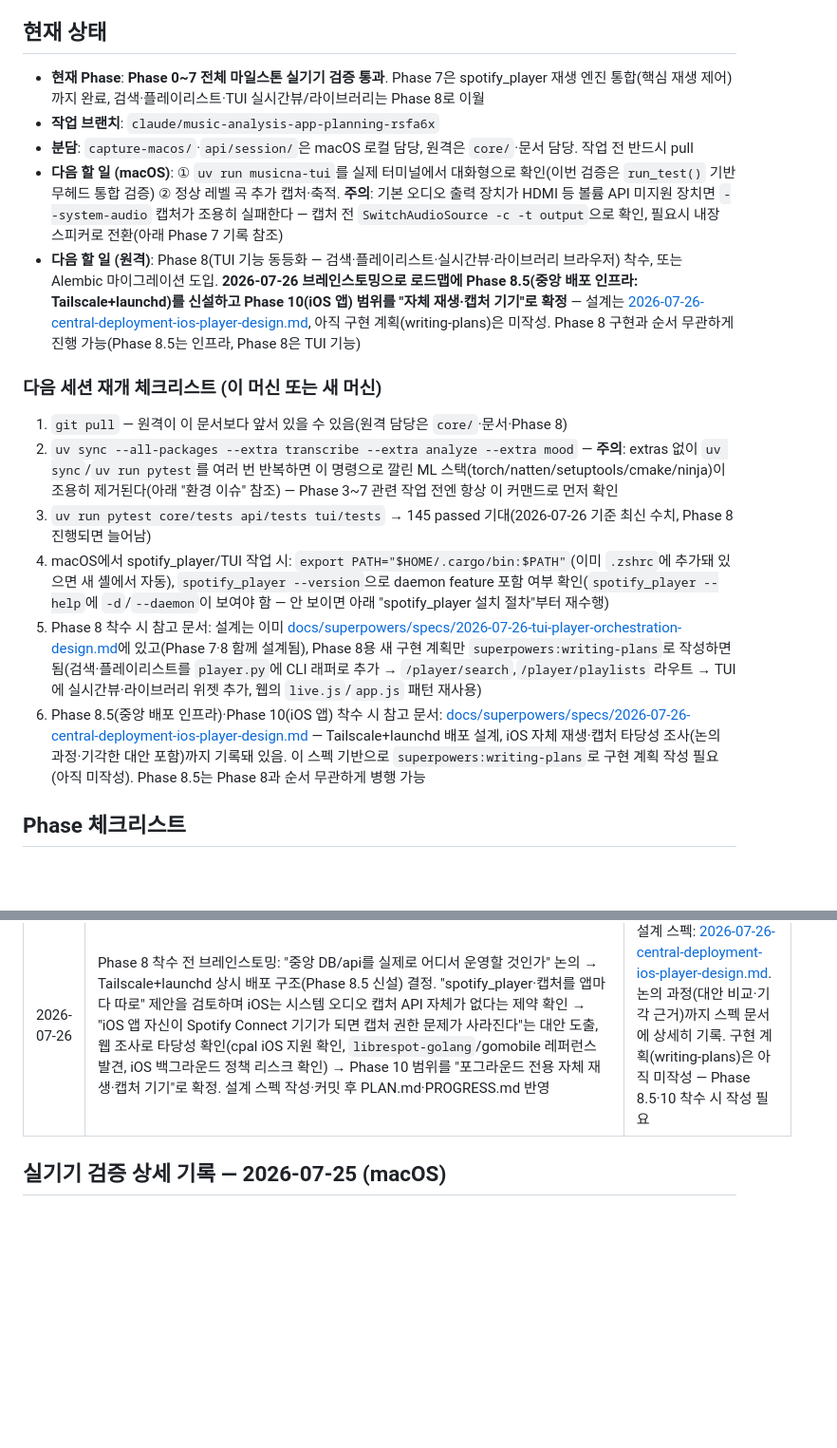
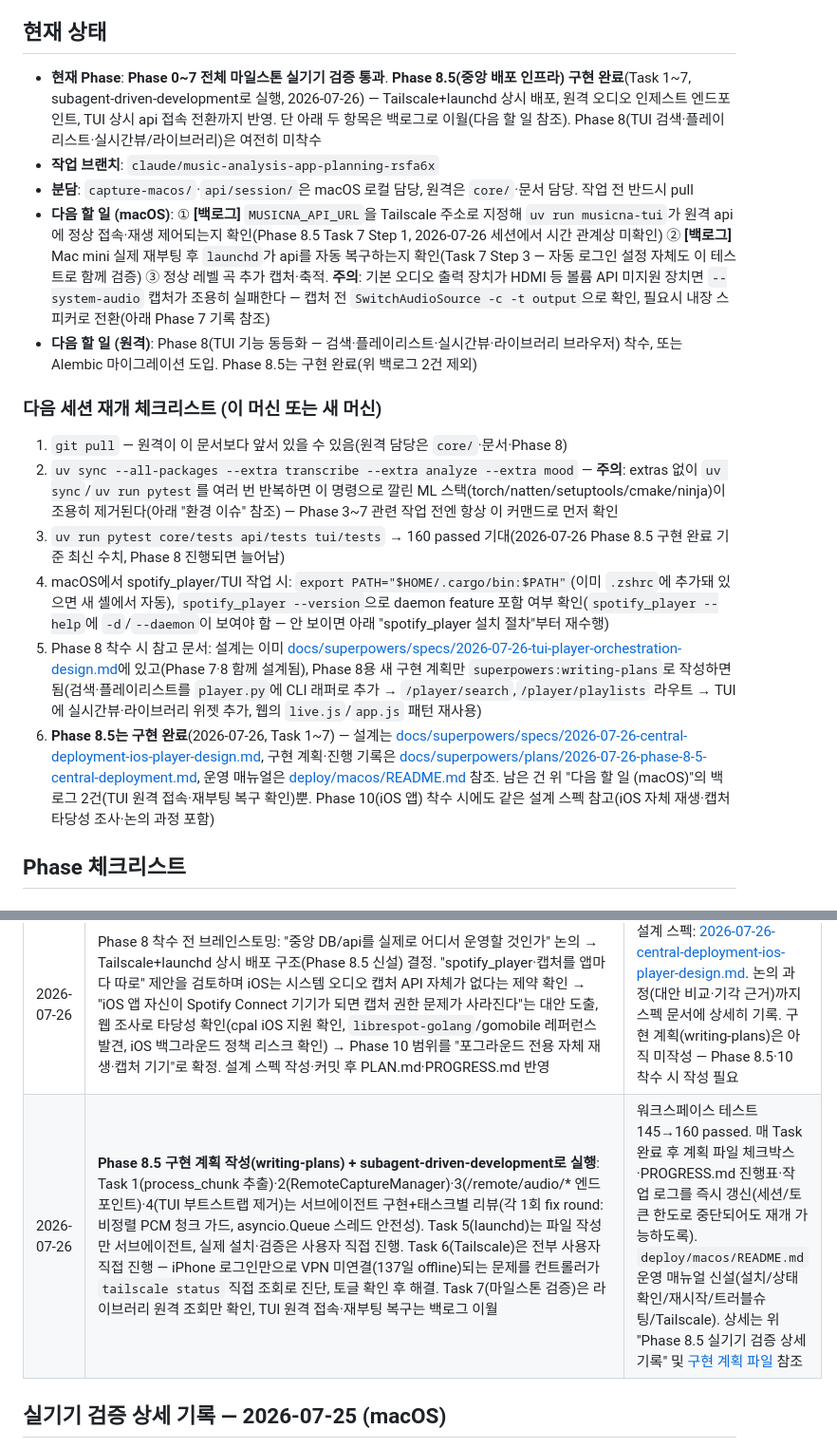
Before and after one commit to dastjead/musicna, a Markdown page: docs/PROGRESS.md, 2 parts joined by grey strips. Shown at 95% size. Rendered like a GitHub page; blank space fills up the shorter version.

```diff
--- a/docs/PROGRESS.md
+++ b/docs/PROGRESS.md
@@ -6,20 +6,20 @@
 
 ## 현재 상태
 
-- **현재 Phase**: **Phase 0~7 전체 마일스톤 실기기 검증 통과**. Phase 7은 spotify_player 재생 엔진 통합(핵심 재생 제어)까지 완료, 검색·플레이리스트·TUI 실시간뷰/라이브러리는 Phase 8로 이월
+- **현재 Phase**: **Phase 0~7 전체 마일스톤 실기기 검증 통과**. **Phase 8.5(중앙 배포 인프라) 구현 완료**(Task 1~7, subagent-driven-development로 실행, 2026-07-26) — Tailscale+launchd 상시 배포, 원격 오디오 인제스트 엔드포인트, TUI 상시 api 접속 전환까지 반영. 단 아래 두 항목은 백로그로 이월(다음 할 일 참조). Phase 8(TUI 검색·플레이리스트·실시간뷰/라이브러리)은 여전히 미착수
 - **작업 브랜치**: `claude/music-analysis-app-planning-rsfa6x`
 - **분담**: `capture-macos/`·`api/session/`은 macOS 로컬 담당, 원격은 `core/`·문서 담당. 작업 전 반드시 pull
-- **다음 할 일 (macOS)**: ① `uv run musicna-tui`를 실제 터미널에서 대화형으로 확인(이번 검증은 `run_test()` 기반 무헤드 통합 검증) ② 정상 레벨 곡 추가 캡처·축적. **주의**: 기본 오디오 출력 장치가 HDMI 등 볼륨 API 미지원 장치면 `--system-audio` 캡처가 조용히 실패한다 — 캡처 전 `SwitchAudioSource -c -t output`으로 확인, 필요시 내장 스피커로 전환(아래 Phase 7 기록 참조)
-- **다음 할 일 (원격)**: Phase 8(TUI 기능 동등화 — 검색·플레이리스트·실시간뷰·라이브러리 브라우저) 착수, 또는 Alembic 마이그레이션 도입. **2026-07-26 브레인스토밍으로 로드맵에 Phase 8.5(중앙 배포 인프라: Tailscale+launchd)를 신설하고 Phase 10(iOS 앱) 범위를 "자체 재생·캡처 기기"로 확정** — 설계는 [2026-07-26-central-deployment-ios-player-design.md](superpowers/specs/2026-07-26-central-deployment-ios-player-design.md), 아직 구현 계획(writing-plans)은 미작성. Phase 8 구현과 순서 무관하게 진행 가능(Phase 8.5는 인프라, Phase 8은 TUI 기능)
+- **다음 할 일 (macOS)**: ① **[백로그]** `MUSICNA_API_URL`을 Tailscale 주소로 지정해 `uv run musicna-tui`가 원격 api에 정상 접속·재생 제어되는지 확인(Phase 8.5 Task 7 Step 1, 2026-07-26 세션에서 시간 관계상 미확인) ② **[백로그]** Mac mini 실제 재부팅 후 `launchd`가 api를 자동 복구하는지 확인(Task 7 Step 3 — 자동 로그인 설정 자체도 이 테스트로 함께 검증) ③ 정상 레벨 곡 추가 캡처·축적. **주의**: 기본 오디오 출력 장치가 HDMI 등 볼륨 API 미지원 장치면 `--system-audio` 캡처가 조용히 실패한다 — 캡처 전 `SwitchAudioSource -c -t output`으로 확인, 필요시 내장 스피커로 전환(아래 Phase 7 기록 참조)
+- **다음 할 일 (원격)**: Phase 8(TUI 기능 동등화 — 검색·플레이리스트·실시간뷰·라이브러리 브라우저) 착수, 또는 Alembic 마이그레이션 도입. Phase 8.5는 구현 완료(위 백로그 2건 제외)
 
 ### 다음 세션 재개 체크리스트 (이 머신 또는 새 머신)
 
 1. `git pull` — 원격이 이 문서보다 앞서 있을 수 있음(원격 담당은 `core/`·문서·Phase 8)
 2. `uv sync --all-packages --extra transcribe --extra analyze --extra mood` — **주의**: extras 없이 `uv sync`/`uv run pytest`를 여러 번 반복하면 이 명령으로 깔린 ML 스택(torch/natten/setuptools/cmake/ninja)이 조용히 제거된다(아래 "환경 이슈" 참조) — Phase 3~7 관련 작업 전엔 항상 이 커맨드로 먼저 확인
-3. `uv run pytest core/tests api/tests tui/tests` → 145 passed 기대(2026-07-26 기준 최신 수치, Phase 8 진행되면 늘어남)
+3. `uv run pytest core/tests api/tests tui/tests` → 160 passed 기대(2026-07-26 Phase 8.5 구현 완료 기준 최신 수치, Phase 8 진행되면 늘어남)
 4. macOS에서 spotify_player/TUI 작업 시: `export PATH="$HOME/.cargo/bin:$PATH"`(이미 `.zshrc`에 추가돼 있으면 새 셸에서 자동), `spotify_player --version`으로 daemon feature 포함 여부 확인(`spotify_player --help`에 `-d`/`--daemon`이 보여야 함 — 안 보이면 아래 "spotify_player 설치 절차"부터 재수행)
 5. Phase 8 착수 시 참고 문서: 설계는 이미 [docs/superpowers/specs/2026-07-26-tui-player-orchestration-design.md](superpowers/specs/2026-07-26-tui-player-orchestration-design.md)에 있고(Phase 7·8 함께 설계됨), Phase 8용 새 구현 계획만 `superpowers:writing-plans`로 작성하면 됨(검색·플레이리스트를 `player.py`에 CLI 래퍼로 추가 → `/player/search`,`/player/playlists` 라우트 → TUI에 실시간뷰·라이브러리 위젯 추가, 웹의 `live.js`/`app.js` 패턴 재사용)
-6. Phase 8.5(중앙 배포 인프라)·Phase 10(iOS 앱) 착수 시 참고 문서: [docs/superpowers/specs/2026-07-26-central-deployment-ios-player-design.md](superpowers/specs/2026-07-26-central-deployment-ios-player-design.md) — Tailscale+launchd 배포 설계, iOS 자체 재생·캡처 타당성 조사(논의 과정·기각한 대안 포함)까지 기록돼 있음. 이 스펙 기반으로 `superpowers:writing-plans`로 구현 계획 작성 필요(아직 미작성). Phase 8.5는 Phase 8과 순서 무관하게 병행 가능
+6. **Phase 8.5는 구현 완료**(2026-07-26, Task 1~7) — 설계는 [docs/superpowers/specs/2026-07-26-central-deployment-ios-player-design.md](superpowers/specs/2026-07-26-central-deployment-ios-player-design.md), 구현 계획·진행 기록은 [docs/superpowers/plans/2026-07-26-phase-8-5-central-deployment.md](superpowers/plans/2026-07-26-phase-8-5-central-deployment.md), 운영 매뉴얼은 [deploy/macos/README.md](../deploy/macos/README.md) 참조. 남은 건 위 "다음 할 일 (macOS)"의 백로그 2건(TUI 원격 접속·재부팅 복구 확인)뿐. Phase 10(iOS 앱) 착수 시에도 같은 설계 스펙 참고(iOS 자체 재생·캡처 타당성 조사·논의 과정 포함)
 
 ## Phase 체크리스트
 
@@ -157,6 +157,7 @@
 | 2026-07-26 | **최종 전체 브랜치 리뷰(opus, 13 commits) → 발견 버그 수정·재검증**: 세션 캡처가 여전히 `--app com.spotify.client`(데스크톱 앱)만 필터링 — Task 4(메타데이터)와 Task 5(오디오 캡처 대상)가 서로 다른 "spotify"를 가리키던 task-scoped 리뷰의 사각지대. 컨트롤러가 Spotify.app 완전 종료 상태로 재현해 확정 → `SystemOrchestrator.start()`에 `--system-audio` 추가로 수정(외 Minor 4건 동시 수정, 145 passed) → 스코프된 재리뷰 통과 → 컨트롤러가 재검증(도중 별개의 HDMI 출력 볼륨 API 문제 발견·회피) | 서브에이전트 기반 개발(subagent-driven-development)의 각 Task 리뷰는 자기 diff만 보므로 여러 Task에 걸친 이름은 같지만 실제로 다른 개념(메타데이터의 "spotify" vs 캡처의 "spotify")의 불일치를 못 잡음 — 전체 브랜치 최종 리뷰가 반드시 필요했던 사례 |
 | 2026-07-26 | 문서 정리: PLAN.md Phase 7 완료 표시, PROGRESS.md에 재개 체크리스트·설계 결정 배경(전환 과정)·환경 이슈(uv sync가 ML extras 제거)·이 머신 영구 환경 변경사항 정리 추가 | 다른 머신에서도 이 문서만으로 Phase 7 상태를 재현·재개할 수 있도록 정리 |
 | 2026-07-26 | Phase 8 착수 전 브레인스토밍: "중앙 DB/api를 실제로 어디서 운영할 것인가" 논의 → Tailscale+launchd 상시 배포 구조(Phase 8.5 신설) 결정. "spotify_player·캡처를 앱마다 따로" 제안을 검토하며 iOS는 시스템 오디오 캡처 API 자체가 없다는 제약 확인 → "iOS 앱 자신이 Spotify Connect 기기가 되면 캡처 권한 문제가 사라진다"는 대안 도출, 웹 조사로 타당성 확인(cpal iOS 지원 확인, `librespot-golang`/gomobile 레퍼런스 발견, iOS 백그라운드 정책 리스크 확인) → Phase 10 범위를 "포그라운드 전용 자체 재생·캡처 기기"로 확정. 설계 스펙 작성·커밋 후 PLAN.md·PROGRESS.md 반영 | 설계 스펙: [2026-07-26-central-deployment-ios-player-design.md](superpowers/specs/2026-07-26-central-deployment-ios-player-design.md). 논의 과정(대안 비교·기각 근거)까지 스펙 문서에 상세히 기록. 구현 계획(writing-plans)은 아직 미작성 — Phase 8.5·10 착수 시 작성 필요 |
+| 2026-07-26 | **Phase 8.5 구현 계획 작성(writing-plans) + subagent-driven-development로 실행**: Task 1(process_chunk 추출)·2(RemoteCaptureManager)·3(/remote/audio/* 엔드포인트)·4(TUI 부트스트랩 제거)는 서브에이전트 구현+태스크별 리뷰(각 1회 fix round: 비정렬 PCM 청크 가드, asyncio.Queue 스레드 안전성). Task 5(launchd)는 파일 작성만 서브에이전트, 실제 설치·검증은 사용자 직접 진행. Task 6(Tailscale)은 전부 사용자 직접 진행 — iPhone 로그인만으로 VPN 미연결(137일 offline)되는 문제를 컨트롤러가 `tailscale status` 직접 조회로 진단, 토글 확인 후 해결. Task 7(마일스톤 검증)은 라이브러리 원격 조회만 확인, TUI 원격 접속·재부팅 복구는 백로그 이월 | 워크스페이스 테스트 145→160 passed. 매 Task 완료 후 계획 파일 체크박스·PROGRESS.md 진행표·작업 로그를 즉시 갱신(세션/토큰 한도로 중단되어도 재개 가능하도록). `deploy/macos/README.md` 운영 매뉴얼 신설(설치/상태확인/재시작/트러블슈팅/Tailscale). 상세는 위 "Phase 8.5 실기기 검증 상세 기록" 및 [구현 계획 파일](superpowers/plans/2026-07-26-phase-8-5-central-deployment.md) 참조 |
 
 ## 실기기 검증 상세 기록 — 2026-07-25 (macOS)
 
```
Also changed, not shown: other parts of docs/PROGRESS.md (+26 -4 lines), 1 other file.
